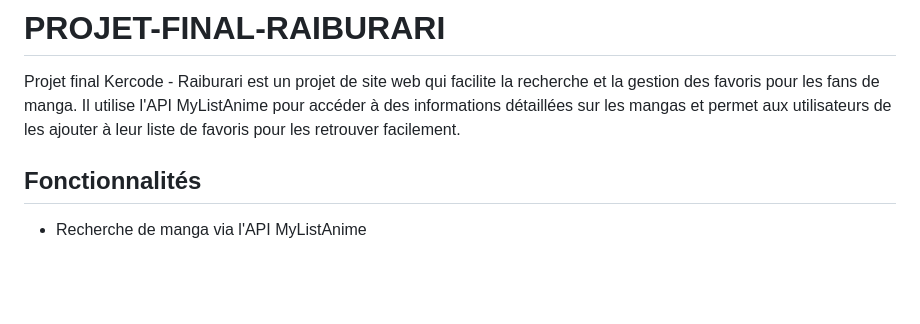
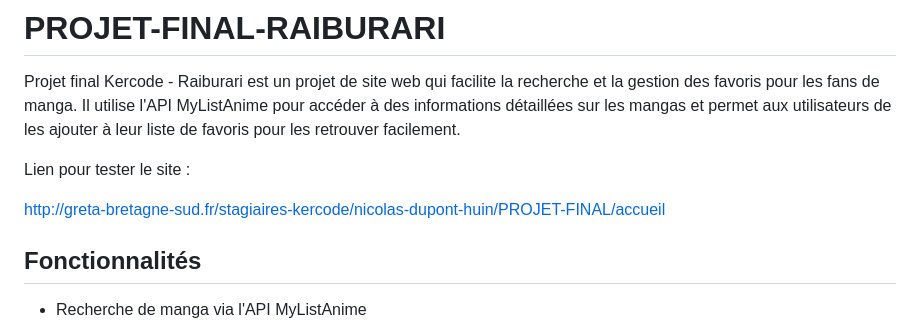
Before and after one commit to Pney56/PROJET-FINAL, a Markdown page: README.md, the part around the change. Rendered like a GitHub page; blank space fills up the shorter version.

```diff
--- a/README.md
+++ b/README.md
@@ -1,6 +1,12 @@
 # PROJET-FINAL-RAIBURARI
 
 Projet final Kercode - Raiburari est un projet de site web qui facilite la recherche et la gestion des favoris pour les fans de manga. Il utilise l'API MyListAnime pour accéder à des informations détaillées sur les mangas et permet aux utilisateurs de les ajouter à leur liste de favoris pour les retrouver facilement.
+
+
+Lien pour tester le site :
+
+http://greta-bretagne-sud.fr/stagiaires-kercode/nicolas-dupont-huin/PROJET-FINAL/accueil
+
 
 ## Fonctionnalités
 
```
